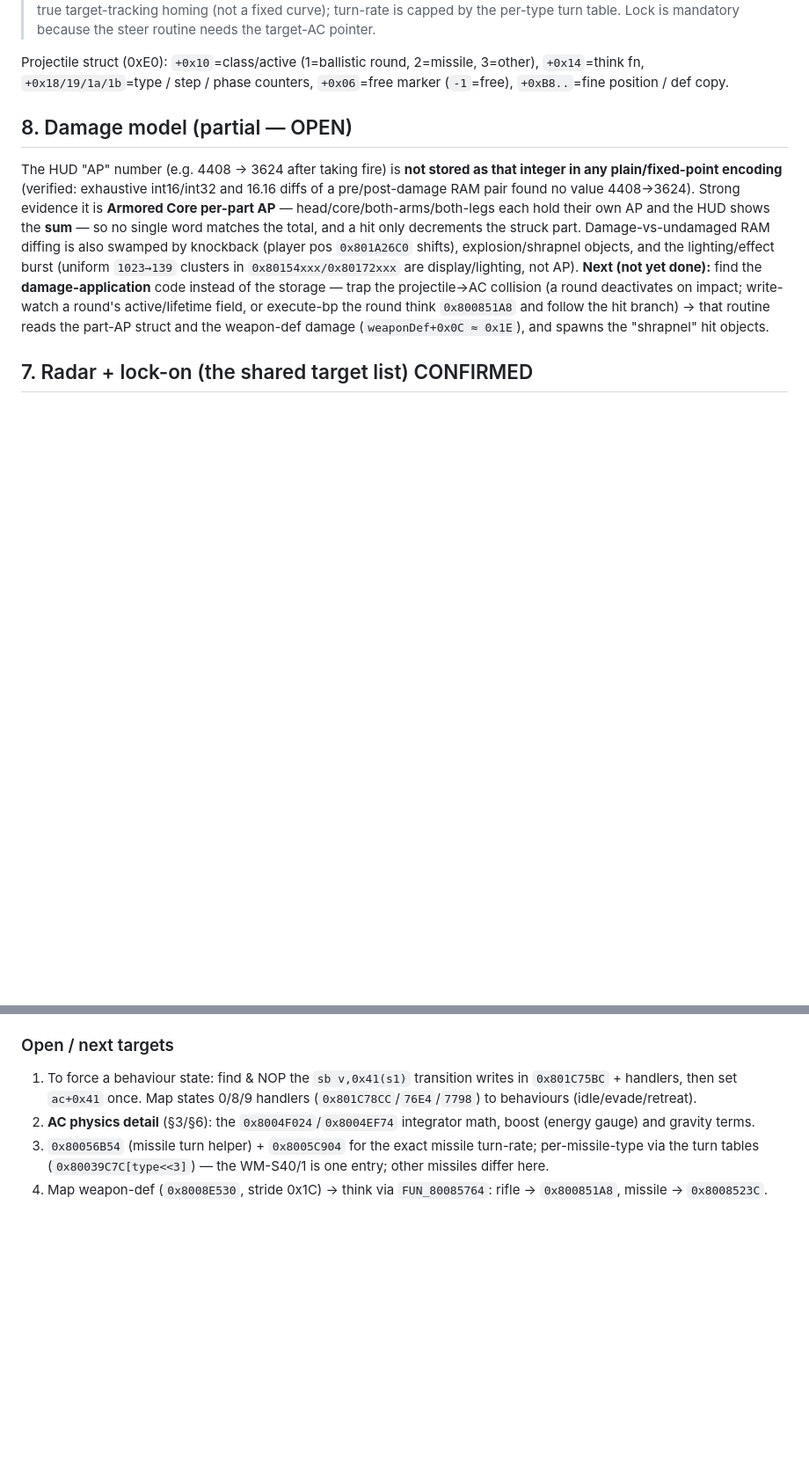
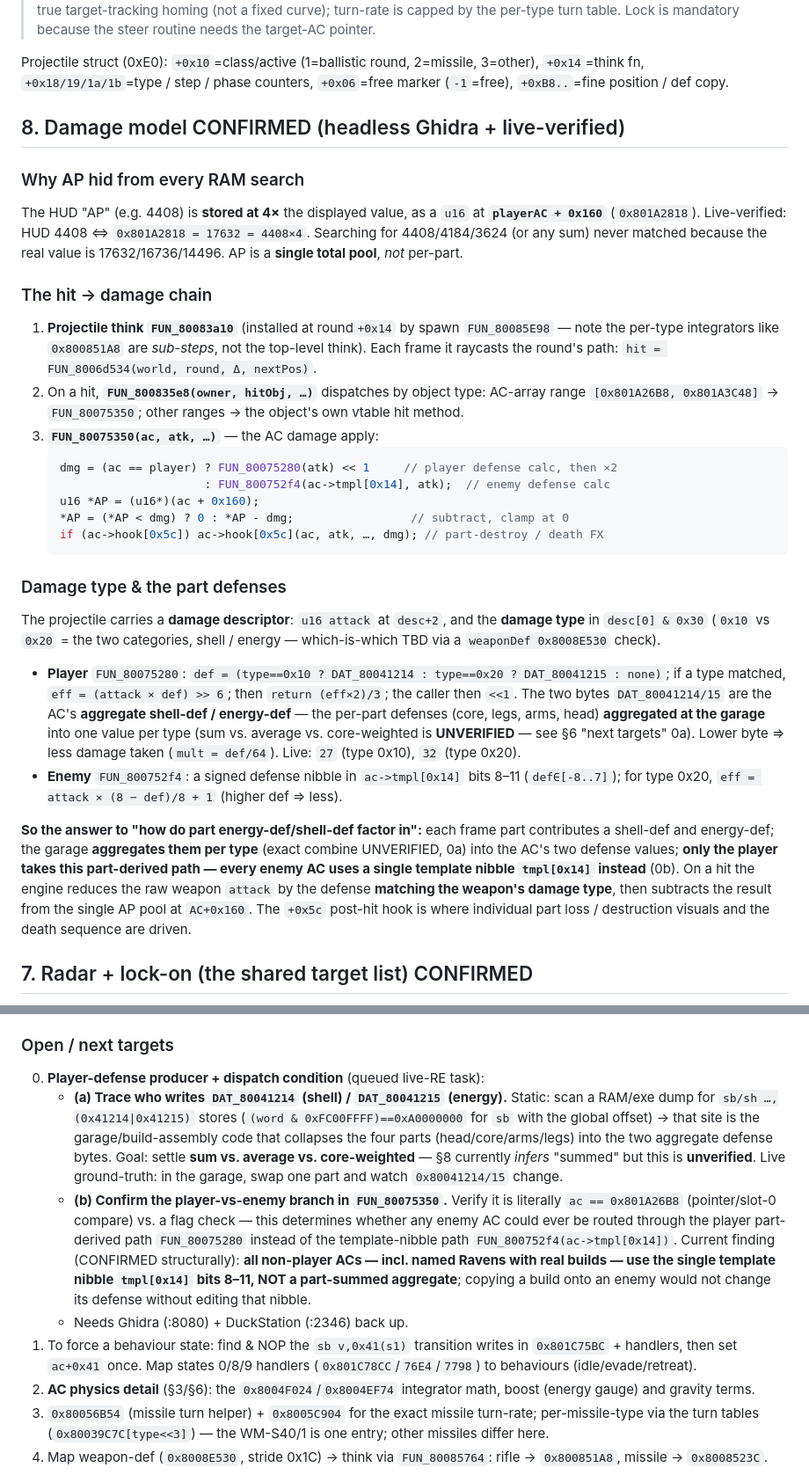
Before and after one commit to byroweb/AC1_RE, a Markdown page: docs/COMBAT_PHYSICS.md, 2 parts joined by grey strips. Shown at 88% size. Drawn GitHub-style; blank space fills up the shorter version.

Commit message:
COMBAT_PHYSICS: confirm AP/damage model + queue defense-producer trace
AP is a single u16 pool at playerAC+0x160 (stored 4x the HUD value), not
per-part. Decode the hit->damage chain (raycast think FUN_80083a10 ->
dispatch FUN_800835e8 -> AC apply FUN_80075350) and the player vs enemy
defense split: player uses two part-derived aggregate bytes
(DAT_80041214/15), every enemy AC uses a single template nibble
tmpl[0x14]. Soften the unverified "summed" claim and queue task 0:
(a) trace the garage producer of 0x80041214/15, (b) confirm the
player-vs-enemy dispatch condition in FUN_80075350.

Co-Authored-By: Claude Opus 4.8 <noreply@anthropic.com>

````diff
--- a/docs/COMBAT_PHYSICS.md
+++ b/docs/COMBAT_PHYSICS.md
@@ -165,21 +165,54 @@ Projectile struct (0xE0): `+0x10`=class/active (1=ballistic round, 2=missile,
 3=other), `+0x14`=think fn, `+0x18/19/1a/1b`=type / step / phase counters,
 `+0x06`=free marker (`-1`=free), `+0xB8..`=fine position / def copy.
 
-## 8. Damage model  (partial — OPEN)
-The HUD "AP" number (e.g. 4408 → 3624 after taking fire) is **not stored as that
-integer in any plain/fixed-point encoding** (verified: exhaustive int16/int32 and
-16.16 diffs of a pre/post-damage RAM pair found no value 4408→3624). Strong evidence
-it is **Armored Core per-part AP** — head/core/both-arms/both-legs each hold their
-own AP and the HUD shows the **sum** — so no single word matches the total, and a
-hit only decrements the struck part. Damage-vs-undamaged RAM diffing is also swamped
-by knockback (player pos `0x801A26C0` shifts), explosion/shrapnel objects, and the
-lighting/effect burst (uniform `1023→139` clusters in `0x80154xxx/0x80172xxx` are
-display/lighting, not AP).
-**Next (not yet done):** find the **damage-application** code instead of the storage
-— trap the projectile→AC collision (a round deactivates on impact; write-watch a
-round's active/lifetime field, or execute-bp the round think `0x800851A8` and follow
-the hit branch) → that routine reads the part-AP struct and the weapon-def damage
-(`weaponDef+0x0C ≈ 0x1E`), and spawns the "shrapnel" hit objects.
+## 8. Damage model  CONFIRMED (headless Ghidra + live-verified)
+
+### Why AP hid from every RAM search
+The HUD "AP" (e.g. 4408) is **stored at 4×** the displayed value, as a `u16` at
+**`playerAC + 0x160`** (`0x801A2818`). Live-verified: HUD 4408 ⇔ `0x801A2818 = 17632
+= 4408×4`. Searching for 4408/4184/3624 (or any sum) never matched because the real
+value is 17632/16736/14496. AP is a **single total pool**, *not* per-part.
+
+### The hit → damage chain
+1. **Projectile think `FUN_80083a10`** (installed at round`+0x14` by spawn
+   `FUN_80085E98` — note the per-type integrators like `0x800851A8` are *sub-steps*,
+   not the top-level think). Each frame it raycasts the round's path:
+   `hit = FUN_8006d534(world, round, Δ, nextPos)`.
+2. On a hit, **`FUN_800835e8(owner, hitObj, …)`** dispatches by object type:
+   AC-array range `[0x801A26B8, 0x801A3C48]` → `FUN_80075350`; other ranges →
+   the object's own vtable hit method.
+3. **`FUN_80075350(ac, atk, …)`** — the AC damage apply:
+   ```c
+   dmg = (ac == player) ? FUN_80075280(atk) << 1     // player defense calc, then ×2
+                        : FUN_800752f4(ac->tmpl[0x14], atk);  // enemy defense calc
+   u16 *AP = (u16*)(ac + 0x160);
+   *AP = (*AP < dmg) ? 0 : *AP - dmg;                 // subtract, clamp at 0
+   if (ac->hook[0x5c]) ac->hook[0x5c](ac, atk, …, dmg); // part-destroy / death FX
+   ```
+
+### Damage type & the part defenses
+The projectile carries a **damage descriptor**: `u16 attack` at `desc+2`, and the
+**damage type** in `desc[0] & 0x30` (`0x10` vs `0x20` = the two categories,
+shell / energy — which-is-which TBD via a `weaponDef 0x8008E530` check).
+
+- **Player** `FUN_80075280`: `def = (type==0x10 ? DAT_80041214 : type==0x20 ?
+  DAT_80041215 : none)`; if a type matched, `eff = (attack × def) >> 6`; then
+  `return (eff×2)/3`; the caller then `<<1`. The two bytes `DAT_80041214/15` are the
+  AC's **aggregate shell-def / energy-def** — the per-part defenses (core, legs,
+  arms, head) **aggregated at the garage** into one value per type (sum vs. average
+  vs. core-weighted is **UNVERIFIED** — see §6 "next targets" 0a). Lower byte ⇒ less
+  damage taken (`mult = def/64`). Live: `27` (type 0x10), `32` (type 0x20).
+- **Enemy** `FUN_800752f4`: a signed defense nibble in `ac->tmpl[0x14]` bits 8–11
+  (`def∈[-8..7]`); for type 0x20, `eff = attack × (8 − def)/8 + 1` (higher def ⇒ less).
+
+**So the answer to "how do part energy-def/shell-def factor in":** each frame part
+contributes a shell-def and energy-def; the garage **aggregates them per type**
+(exact combine UNVERIFIED, 0a) into the AC's two defense values; **only the player
+takes this part-derived path — every enemy AC uses a single template nibble
+`tmpl[0x14]` instead** (0b). On a hit the engine reduces the raw weapon `attack` by the
+defense **matching the weapon's damage type**, then subtracts the result from the
+single AP pool at `AC+0x160`. The `+0x5c` post-hit hook is where individual part
+loss / destruction visuals and the death sequence are driven.
 
 ## 7. Radar + lock-on (the shared target list)  CONFIRMED
 Radar and lock-on are driven by **one structure: the target list at `0x80041020`**
@@ -353,6 +386,24 @@ sites** inside `0x801C75BC`/its handlers (NOP the `sb …,0x41(ac)` transitions
 setting the desired state), not a RAM freeze.
 
 ### Open / next targets
+0. **Player-defense producer + dispatch condition** (queued live-RE task):
+   - **(a) Trace who writes `DAT_80041214` (shell) / `DAT_80041215` (energy).**
+     Static: scan a RAM/exe dump for `sb/sh …,(0x41214|0x41215)` stores
+     (`(word & 0xFC00FFFF)==0xA0000000` for `sb` with the global offset) → that
+     site is the garage/build-assembly code that collapses the four parts
+     (head/core/arms/legs) into the two aggregate defense bytes. Goal: settle
+     **sum vs. average vs. core-weighted** — §8 currently *infers* "summed" but
+     this is **unverified**. Live ground-truth: in the garage, swap one part and
+     watch `0x80041214/15` change.
+   - **(b) Confirm the player-vs-enemy branch in `FUN_80075350`.** Verify it is
+     literally `ac == 0x801A26B8` (pointer/slot-0 compare) vs. a flag check — this
+     determines whether any enemy AC could ever be routed through the player
+     part-derived path `FUN_80075280` instead of the template-nibble path
+     `FUN_800752f4(ac->tmpl[0x14])`. Current finding (CONFIRMED structurally):
+     **all non-player ACs — incl. named Ravens with real builds — use the single
+     template nibble `tmpl[0x14]` bits 8–11, NOT a part-summed aggregate**; copying
+     a build onto an enemy would not change its defense without editing that nibble.
+   - Needs Ghidra (:8080) + DuckStation (:2346) back up.
 1. To force a behaviour state: find & NOP the `sb v,0x41(s1)` transition writes in
    `0x801C75BC` + handlers, then set `ac+0x41` once. Map states 0/8/9 handlers
    (`0x801C78CC`/`76E4`/`7798`) to behaviours (idle/evade/retreat).
````
